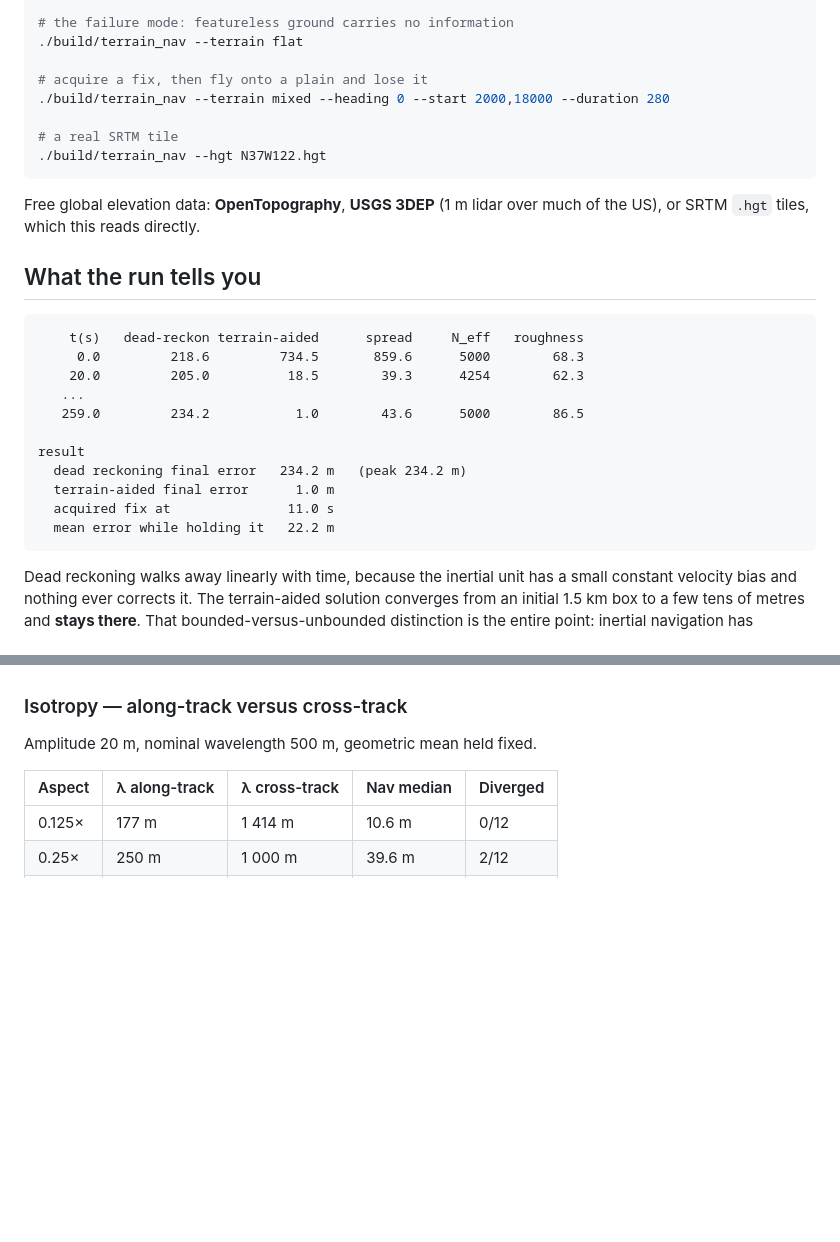
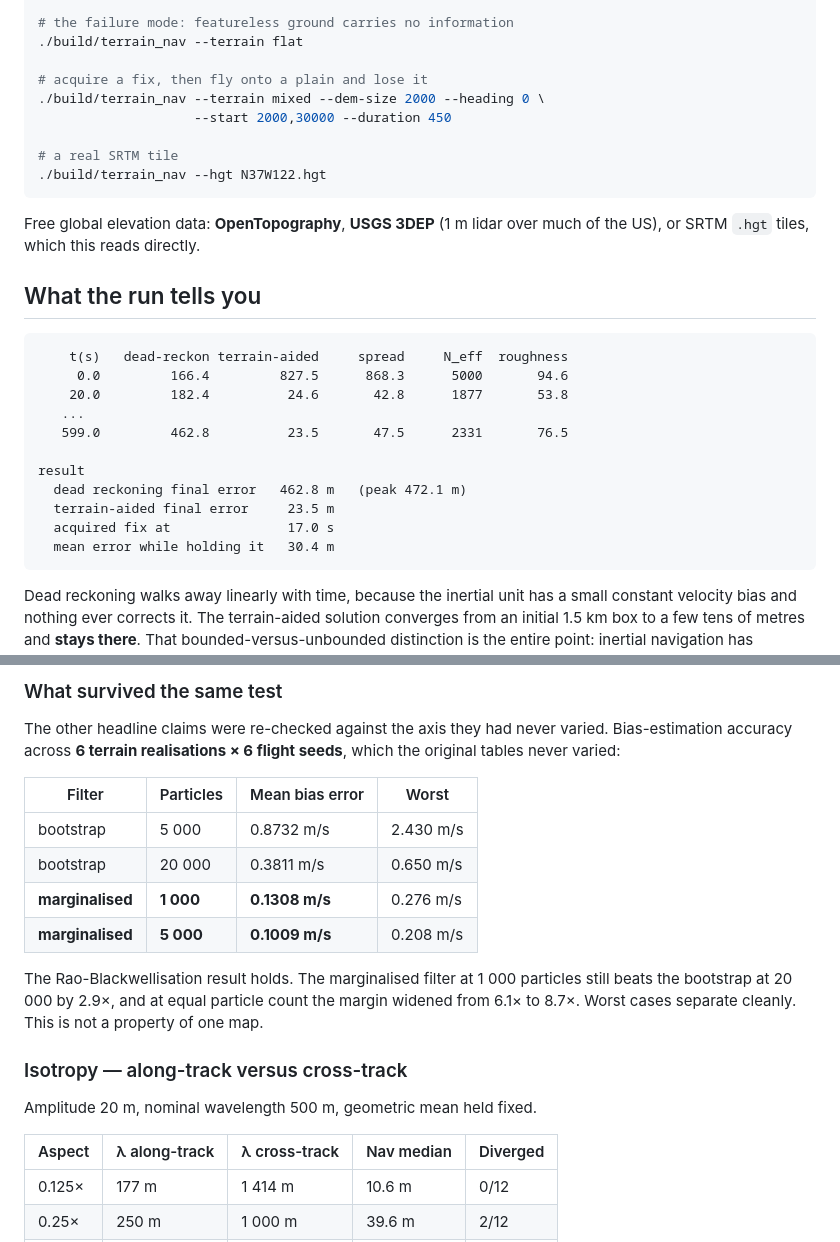
Before and after one commit to adamLEVi16/topology-engine, a Markdown page: cpp/terrain-nav/README.md, 2 parts joined by grey strips. Rendered like a GitHub page; blank space fills up the shorter version.

````diff
--- a/cpp/terrain-nav/README.md
+++ b/cpp/terrain-nav/README.md
@@ -47,7 +47,8 @@ Visual Studio C++ workload, and you must build `--config Release`.
 ./build/terrain_nav --terrain flat
 
 # acquire a fix, then fly onto a plain and lose it
-./build/terrain_nav --terrain mixed --heading 0 --start 2000,18000 --duration 280
+./build/terrain_nav --terrain mixed --dem-size 2000 --heading 0 \
+                    --start 2000,30000 --duration 450
 
 # a real SRTM tile
 ./build/terrain_nav --hgt N37W122.hgt
@@ -59,17 +60,17 @@ much of the US), or SRTM `.hgt` tiles, which this reads directly.
 ## What the run tells you
 
 ```
-    t(s)   dead-reckon terrain-aided      spread     N_eff   roughness
-     0.0         218.6         734.5       859.6      5000        68.3
-    20.0         205.0          18.5        39.3      4254        62.3
+    t(s)   dead-reckon terrain-aided     spread     N_eff  roughness
+     0.0         166.4         827.5      868.3      5000       94.6
+    20.0         182.4          24.6       42.8      1877       53.8
    ...
-   259.0         234.2           1.0        43.6      5000        86.5
+   599.0         462.8          23.5       47.5      2331       76.5
 
 result
-  dead reckoning final error   234.2 m   (peak 234.2 m)
-  terrain-aided final error      1.0 m
-  acquired fix at               11.0 s
-  mean error while holding it   22.2 m
+  dead reckoning final error   462.8 m   (peak 472.1 m)
+  terrain-aided final error     23.5 m
+  acquired fix at               17.0 s
+  mean error while holding it   30.4 m
 ```
 
 Dead reckoning walks away linearly with time, because the inertial unit has a
@@ -532,3 +557,20 @@ measurement — what is measured is the 4.5× swing at fixed RMSE.
+### What survived the same test
+
+The other headline claims were re-checked against the axis they had never
+varied. Bias-estimation accuracy across **6 terrain realisations × 6 flight
+seeds**, which the original tables never varied:
+
+| Filter | Particles | Mean bias error | Worst |
+|---|---|---|---|
+| bootstrap | 5 000 | 0.8732 m/s | 2.430 m/s |
+| bootstrap | 20 000 | 0.3811 m/s | 0.650 m/s |
+| **marginalised** | **1 000** | **0.1308 m/s** | 0.276 m/s |
+| **marginalised** | **5 000** | **0.1009 m/s** | 0.208 m/s |
+
+The Rao-Blackwellisation result holds. The marginalised filter at 1 000
+particles still beats the bootstrap at 20 000 by 2.9×, and at equal particle
+count the margin widened from 6.1× to 8.7×. Worst cases separate cleanly. This
+is not a property of one map.
 
 ### Isotropy — along-track versus cross-track
 
````
Also changed, not shown: other parts of cpp/terrain-nav/README.md (+58 -34 lines).
